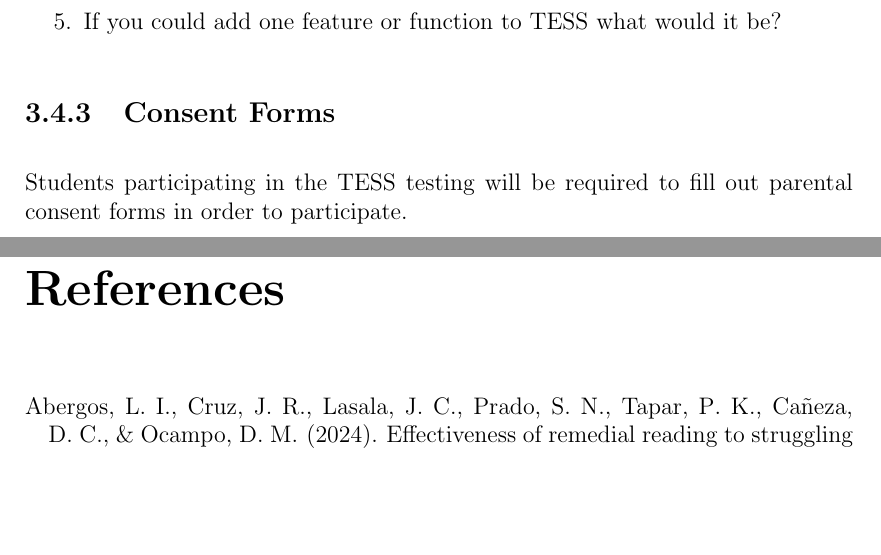
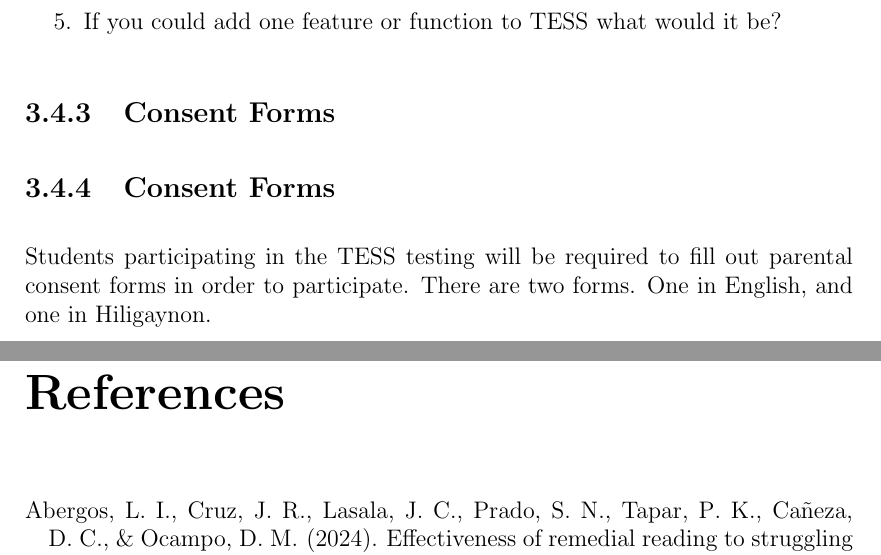
Before and after one commit to afsalibio/TESS, a LaTeX thesis (proposal/TESS_proposal/main.tex, which reads proposal/TESS_proposal/chapter_3.tex): two parts of pages 15 and 16 of 19 before the commit and two parts of pages 16 and 17 of 20 after it, joined at a grey line, cut so that both start at the same text, the shorter picture padded with empty space. Compiled offline with pdfLaTeX.

Commit message:
Update chapter_3.tex

```diff
--- a/proposal/TESS_proposal/chapter_3.tex
+++ b/proposal/TESS_proposal/chapter_3.tex
@@ -149,4 +149,6 @@ The focus group discussion will center around the experience of the faculty and
 \end{enumerate}
 
 \subsection{Consent Forms}
+\subsection{Consent Forms}
 Students participating in the TESS testing will be required to fill out parental consent forms in order to participate.
+There are two forms. One in English, and one in Hiligaynon.
```
